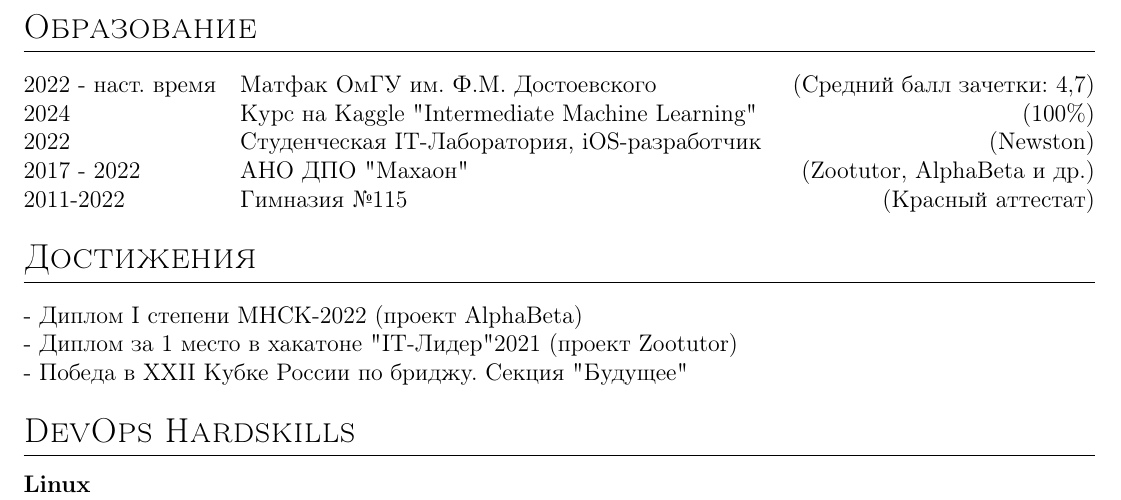
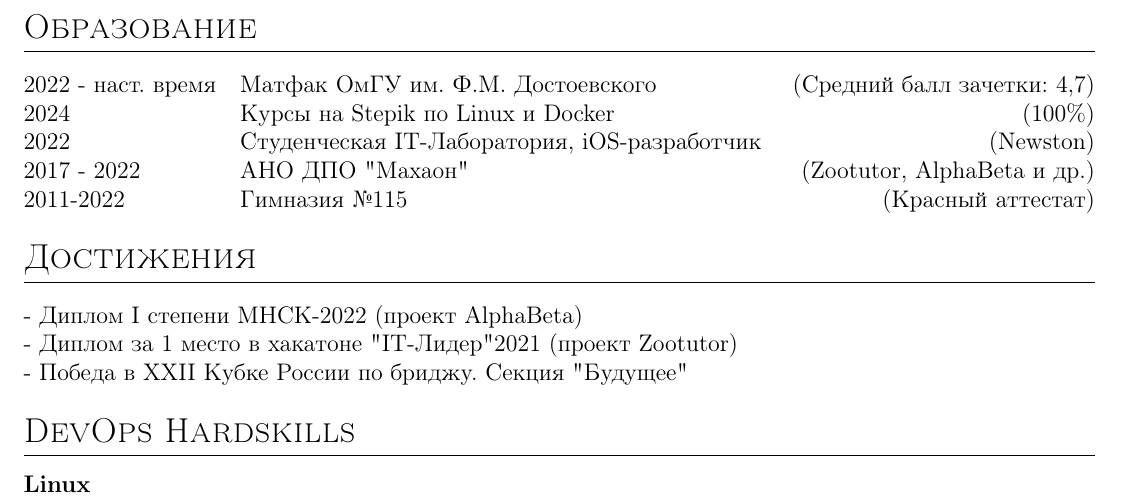
Before and after one commit to KuznetsLex/DevOps_CV, a LaTeX CV (cv (3).tex): part of page 2 of 3, cut so that both start at the same text. Compiled offline with pdfLaTeX.

Commit message:
Update cv (3).tex

```diff
--- a/cv (3).tex
+++ b/cv (3).tex
@@ -164,7 +164,7 @@
 \section{Образование}
 \begin{tabularx}{\linewidth}{@{}l X@{}}
 2022 - наст. время & Матфак ОмГУ им. Ф.М. Достоевского \hfill \normalsize (Средний балл зачетки: 4,7) \\
-2024 & Курс на Kaggle "Intermediate Machine Learning"\hfill (100\%)\\
+2024 & Курсы на Stepik по Linux и Docker\hfill (100\%)\\
 2022 & Студенческая IT-Лаборатория, iOS-разработчик\hfill (Newston)\\
 2017 - 2022 & АНО ДПО "Махаон"\hfill(Zootutor, AlphaBeta и др.) \\
 2011-2022 & Гимназия №115 \hfill  (Красный аттестат) \\
```
